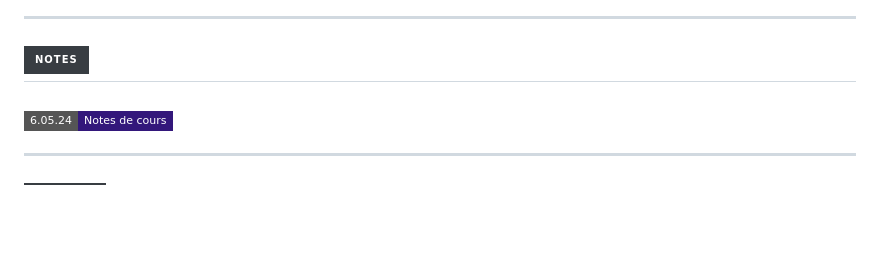
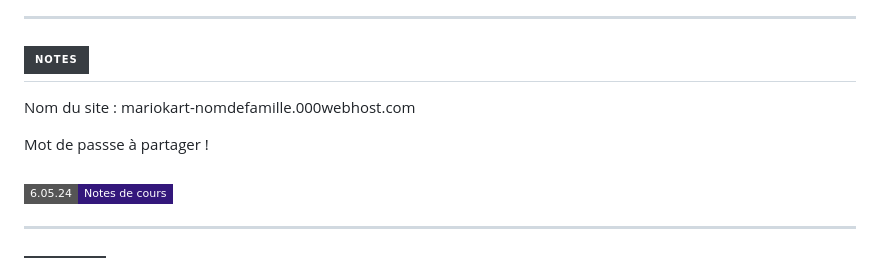
Before and after one commit to FlorianJourde/IUT-2-Wordpress-TD, a Markdown page: README.md, the part around the change. Rendered like a GitHub page; badges without logos; blank space fills up the shorter version.

Commit message:
Update TD

```diff
--- a/README.md
+++ b/README.md
@@ -326,6 +326,11 @@ En utilisant ces instructions, vous pouvez créer et associer des champs personn
 
 ## ![Notes](https://img.shields.io/badge/Notes-383d42?style=for-the-badge)
 
+Nom du site :
+mariokart-nomdefamille.000webhost.com
+
+Mot de passse à partager !
+
 ### ![Notes de cours](https://img.shields.io/badge/6.05.24-Notes_de_cours-33177b?style=flat-square)
 
 ---
```
